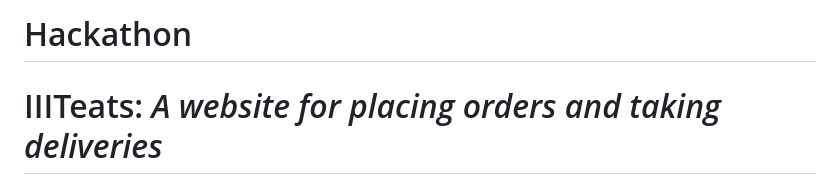
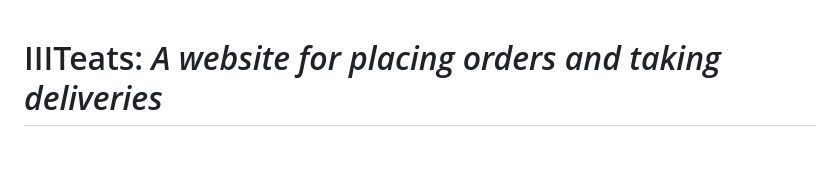
Before and after one commit to Pratishtha3Saxena/grabhub, a Markdown page: README.md, the part around the change. GitHub-like rendering; blank space fills up the shorter version.

```diff
--- a/README.md
+++ b/README.md
@@ -1,4 +1,3 @@
-# Hackathon
 
 # IIITeats: _A website for placing orders and taking deliveries_
 
```
